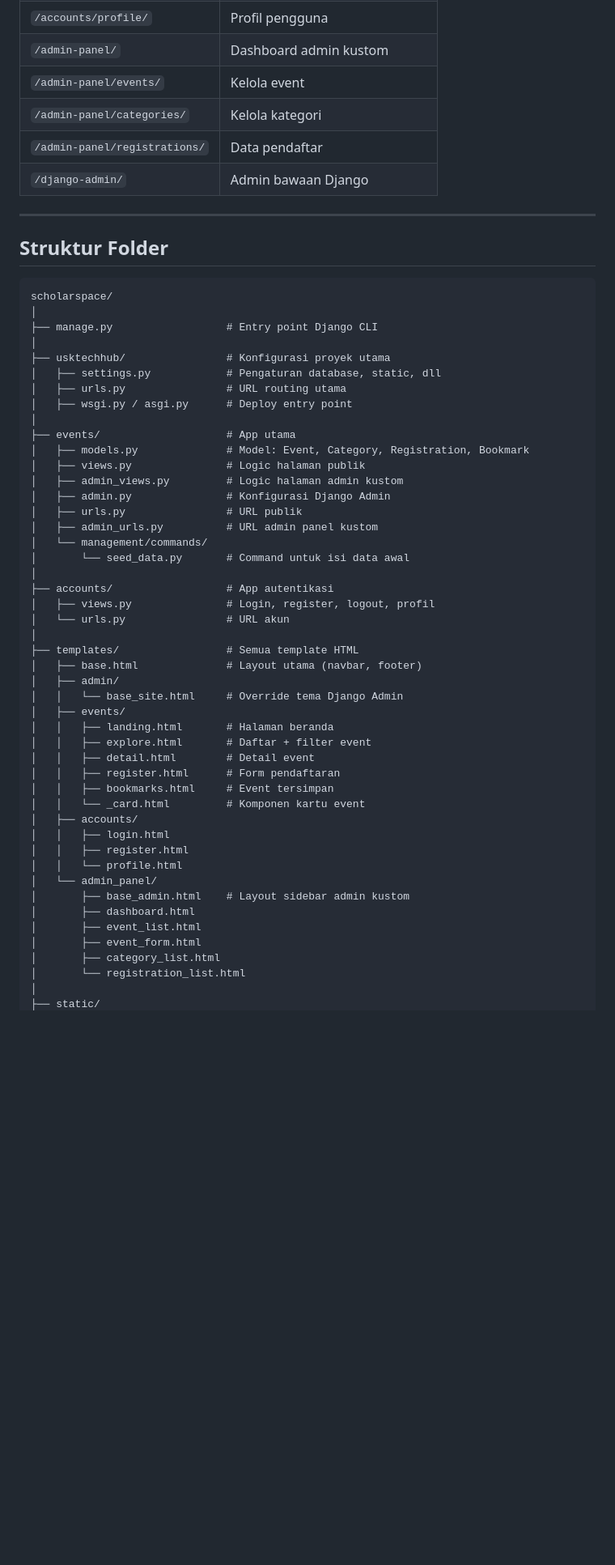
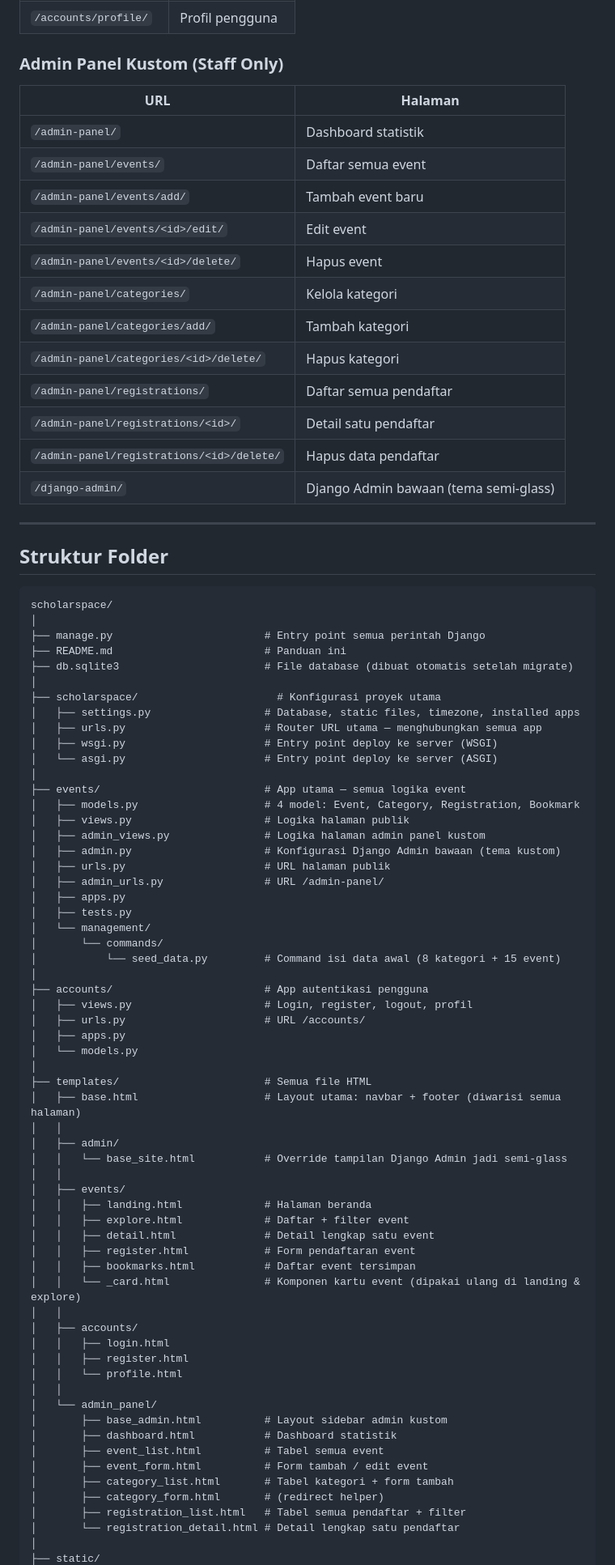
Before and after one commit to nadiaamgdln/ScholarSpace, a Markdown page: README.md, the part around one of its changes. Shown at 81% size. Rendered like a GitHub page; blank space fills up the shorter version.

````diff
--- a/README.md
+++ b/README.md
@@ -67,9 +77,21 @@ Buka browser: **http://127.0.0.1:8000**
 | `/accounts/profile/` | Profil pengguna |
-| `/admin-panel/` | Dashboard admin kustom |
-| `/admin-panel/events/` | Kelola event |
+
+### Admin Panel Kustom (Staff Only)
+
+| URL | Halaman |
+|-----|---------|
+| `/admin-panel/` | Dashboard statistik |
+| `/admin-panel/events/` | Daftar semua event |
+| `/admin-panel/events/add/` | Tambah event baru |
+| `/admin-panel/events/<id>/edit/` | Edit event |
+| `/admin-panel/events/<id>/delete/` | Hapus event |
 | `/admin-panel/categories/` | Kelola kategori |
-| `/admin-panel/registrations/` | Data pendaftar |
-| `/django-admin/` | Admin bawaan Django |
+| `/admin-panel/categories/add/` | Tambah kategori |
+| `/admin-panel/categories/<id>/delete/` | Hapus kategori |
+| `/admin-panel/registrations/` | Daftar semua pendaftar |
+| `/admin-panel/registrations/<id>/` | Detail satu pendaftar |
+| `/admin-panel/registrations/<id>/delete/` | Hapus data pendaftar |
+| `/django-admin/` | Django Admin bawaan (tema semi-glass) |
 
 ---
 
@@ -78,48 +100,62 @@ Buka browser: **http://127.0.0.1:8000**
 ```
 scholarspace/
 │
-├── manage.py                  # Entry point Django CLI
+├── manage.py                        # Entry point semua perintah Django
+├── README.md                        # Panduan ini
+├── db.sqlite3                       # File database (dibuat otomatis setelah migrate)
 │
-├── usktechhub/                # Konfigurasi proyek utama
-│   ├── settings.py            # Pengaturan database, static, dll
-│   ├── urls.py                # URL routing utama
-│   ├── wsgi.py / asgi.py      # Deploy entry point
+├── scholarspace/                      # Konfigurasi proyek utama
+│   ├── settings.py                  # Database, static files, timezone, installed apps
+│   ├── urls.py                      # Router URL utama — menghubungkan semua app
+│   ├── wsgi.py                      # Entry point deploy ke server (WSGI)
+│   └── asgi.py                      # Entry point deploy ke server (ASGI)
 │
-├── events/                    # App utama
-│   ├── models.py              # Model: Event, Category, Registration, Bookmark
-│   ├── views.py               # Logic halaman publik
-│   ├── admin_views.py         # Logic halaman admin kustom
-│   ├── admin.py               # Konfigurasi Django Admin
-│   ├── urls.py                # URL publik
-│   ├── admin_urls.py          # URL admin panel kustom
-│   └── management/commands/
-│       └── seed_data.py       # Command untuk isi data awal
+├── events/                          # App utama — semua logika event
+│   ├── models.py                    # 4 model: Event, Category, Registration, Bookmark
+│   ├── views.py                     # Logika halaman publik
+│   ├── admin_views.py               # Logika halaman admin panel kustom
+│   ├── admin.py                     # Konfigurasi Django Admin bawaan (tema kustom)
+│   ├── urls.py                      # URL halaman publik
+│   ├── admin_urls.py                # URL /admin-panel/
+│   ├── apps.py
+│   ├── tests.py
+│   └── management/
+│       └── commands/
+│           └── seed_data.py         # Command isi data awal (8 kategori + 15 event)
 │
-├── accounts/                  # App autentikasi
-│   ├── views.py               # Login, register, logout, profil
-│   └── urls.py                # URL akun
+├── accounts/                        # App autentikasi pengguna
+│   ├── views.py                     # Login, register, logout, profil
+│   ├── urls.py                      # URL /accounts/
+│   ├── apps.py
+│   └── models.py
 │
-├── templates/                 # Semua template HTML
-│   ├── base.html              # Layout utama (navbar, footer)
+├── templates/                       # Semua file HTML
+│   ├── base.html                    # Layout utama: navbar + footer (diwarisi semua halaman)
+│   │
 │   ├── admin/
-│   │   └── base_site.html     # Override tema Django Admin
+│   │   └── base_site.html           # Override tampilan Django Admin jadi semi-glass
+│   │
 │   ├── events/
-│   │   ├── landing.html       # Halaman beranda
-│   │   ├── explore.html       # Daftar + filter event
-│   │   ├── detail.html        # Detail event
-│   │   ├── register.html      # Form pendaftaran
-│   │   ├── bookmarks.html     # Event tersimpan
-│   │   └── _card.html         # Komponen kartu event
+│   │   ├── landing.html             # Halaman beranda
+│   │   ├── explore.html             # Daftar + filter event
+│   │   ├── detail.html              # Detail lengkap satu event
+│   │   ├── register.html            # Form pendaftaran event
+│   │   ├── bookmarks.html           # Daftar event tersimpan
+│   │   └── _card.html               # Komponen kartu event (dipakai ulang di landing & explore)
+│   │
 │   ├── accounts/
 │   │   ├── login.html
 │   │   ├── register.html
 │   │   └── profile.html
+│   │
 │   └── admin_panel/
-│       ├── base_admin.html    # Layout sidebar admin kustom
-│       ├── dashboard.html
-│       ├── event_list.html
-│       ├── event_form.html
-│       ├── category_list.html
-│       └── registration_list.html
+│       ├── base_admin.html          # Layout sidebar admin kustom
+│       ├── dashboard.html           # Dashboard statistik
+│       ├── event_list.html          # Tabel semua event
+│       ├── event_form.html          # Form tambah / edit event
+│       ├── category_list.html       # Tabel kategori + form tambah
+│       ├── category_form.html       # (redirect helper)
+│       ├── registration_list.html   # Tabel semua pendaftar + filter
+│       └── registration_detail.html # Detail lengkap satu pendaftar
 │
 ├── static/
````
Also changed, not shown: other parts of README.md (+109 -53 lines).
